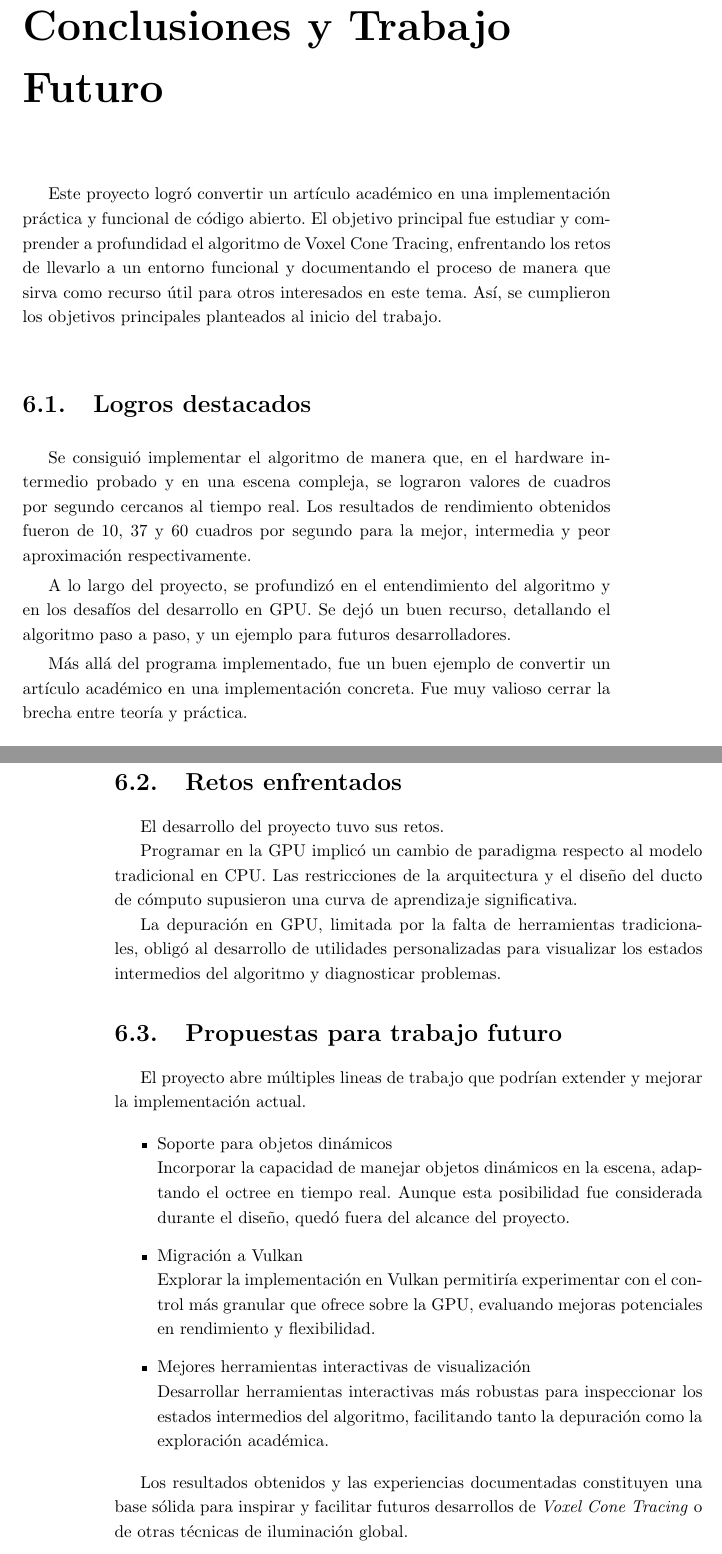
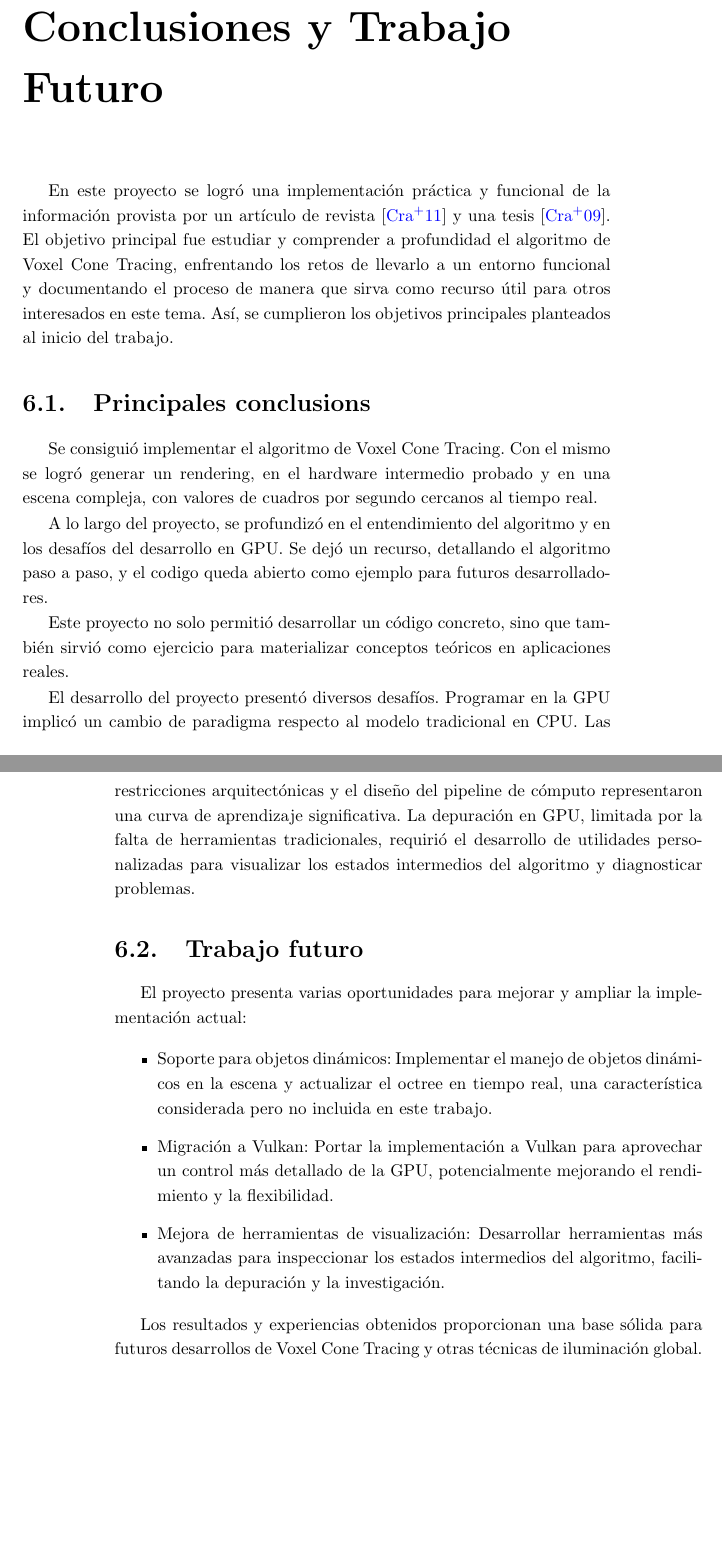
Before and after one commit to franciscoaguirre/voxel-cone-tracing-paper, a LaTeX thesis (main.tex, which reads chapters/6_conclusión/main.tex): two parts of pages 69 and 70 of 82, joined at a grey line, cut so that both start at the same text, the shorter picture padded with empty space. Compiled offline with pdfLaTeX.

Commit message:
Cambio capitulo 6

```diff
--- a/chapters/6_conclusión/main.tex
+++ b/chapters/6_conclusión/main.tex
@@ -13,42 +13,34 @@
 
 \chapter{Conclusiones y Trabajo Futuro}\label{chap:conclusions}
 
-Este proyecto logró convertir un artículo académico en una implementación práctica y funcional de código abierto.
+En este proyecto se logró una implementación práctica y funcional de la información provista por un artículo de revista \cite{voxel-cone-tracing} y una tesis \cite{gigavoxels}.
 El objetivo principal fue estudiar y comprender a profundidad el algoritmo de Voxel Cone Tracing, enfrentando los retos de llevarlo a un entorno funcional y documentando el proceso de manera que sirva como recurso útil para otros interesados en este tema.
 Así, se cumplieron los objetivos principales planteados al inicio del trabajo.
 
-\section{Logros destacados}
+\section{Principales conclusions}
 
-Se consiguió implementar el algoritmo de manera que, en el hardware intermedio probado y en una escena compleja, se lograron valores de cuadros por segundo cercanos al tiempo real.
-Los resultados de rendimiento obtenidos fueron de 10, 37 y 60 cuadros por segundo para la mejor, intermedia y peor aproximación respectivamente.
+Se consiguió implementar el algoritmo de Voxel Cone Tracing.
+Con el mismo se logró generar un rendering, en el hardware intermedio probado y en una escena compleja, con valores de cuadros por segundo cercanos al tiempo real.
 
 A lo largo del proyecto, se profundizó en el entendimiento del algoritmo y en los desafíos del desarrollo en GPU.
-Se dejó un buen recurso, detallando el algoritmo paso a paso, y un ejemplo para futuros desarrolladores.
+Se dejó un recurso, detallando el algoritmo paso a paso, y el codigo queda abierto como ejemplo para futuros desarrolladores.
 
-Más allá del programa implementado, fue un buen ejemplo de convertir un artículo académico en una implementación concreta.
-Fue muy valioso cerrar la brecha entre teoría y práctica.
+Este proyecto no solo permitió desarrollar un código concreto, sino que también sirvió como ejercicio para materializar conceptos teóricos en aplicaciones reales.
 
-\section{Retos enfrentados}
 
-El desarrollo del proyecto tuvo sus retos.
+El desarrollo del proyecto presentó diversos desafíos.
+Programar en la GPU implicó un cambio de paradigma respecto al modelo tradicional en CPU.
+Las restricciones arquitectónicas y el diseño del pipeline de cómputo representaron una curva de aprendizaje significativa.
+La depuración en GPU, limitada por la falta de herramientas tradicionales, requirió el desarrollo de utilidades personalizadas para visualizar los estados intermedios del algoritmo y diagnosticar problemas.
 
-Programar en la GPU implicó un cambio de paradigma respecto al modelo tradicional en CPU.
-Las restricciones de la arquitectura y el diseño del ducto de cómputo supusieron una curva de aprendizaje significativa.
+\section{Trabajo futuro}
 
-La depuración en GPU, limitada por la falta de herramientas tradicionales, obligó al desarrollo de utilidades personalizadas para visualizar los estados intermedios del algoritmo y diagnosticar problemas.
-
-\section{Propuestas para trabajo futuro}
-
-El proyecto abre múltiples lineas de trabajo que podrían extender y mejorar la implementación actual.
+El proyecto presenta varias oportunidades para mejorar y ampliar la implementación actual:
 
 \begin{itemize}
-    \item Soporte para objetos dinámicos\\
-        Incorporar la capacidad de manejar objetos dinámicos en la escena, adaptando el octree en tiempo real.
-        Aunque esta posibilidad fue considerada durante el diseño, quedó fuera del alcance del proyecto.
-    \item Migración a Vulkan\\
-        Explorar la implementación en Vulkan permitiría experimentar con el control más granular que ofrece sobre la GPU, evaluando mejoras potenciales en rendimiento y flexibilidad.
-    \item Mejores herramientas interactivas de visualización\\
-        Desarrollar herramientas interactivas más robustas para inspeccionar los estados intermedios del algoritmo, facilitando tanto la depuración como la exploración académica.
+    \item Soporte para objetos dinámicos: Implementar el manejo de objetos dinámicos en la escena y actualizar el octree en tiempo real, una característica considerada pero no incluida en este trabajo.
+    \item Migración a Vulkan: Portar la implementación a Vulkan para aprovechar un control más detallado de la GPU, potencialmente mejorando el rendimiento y la flexibilidad.
+    \item Mejora de herramientas de visualización: Desarrollar herramientas más avanzadas para inspeccionar los estados intermedios del algoritmo, facilitando la depuración y la investigación.
 \end{itemize}
 
-Los resultados obtenidos y las experiencias documentadas constituyen una base sólida para inspirar y facilitar futuros desarrollos de \textit{Voxel Cone Tracing} o de otras técnicas de iluminación global.
+Los resultados y experiencias obtenidos proporcionan una base sólida para futuros desarrollos de Voxel Cone Tracing y otras técnicas de iluminación global.
```
